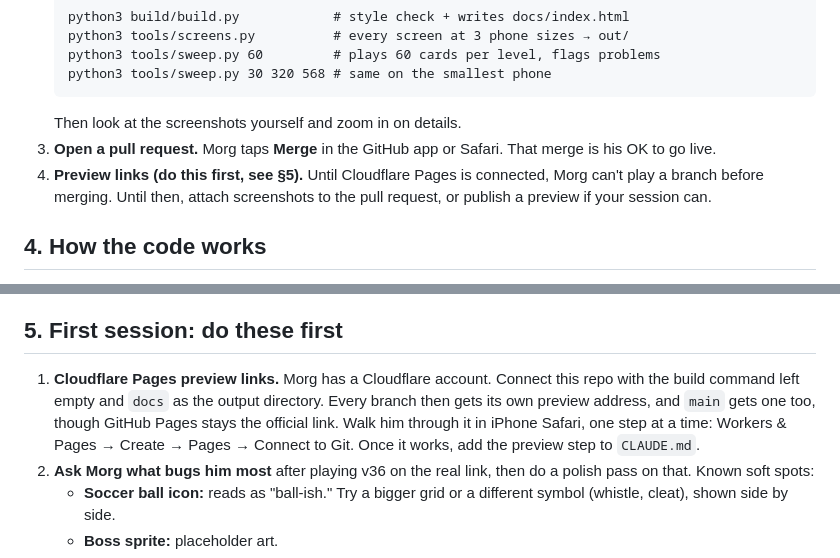
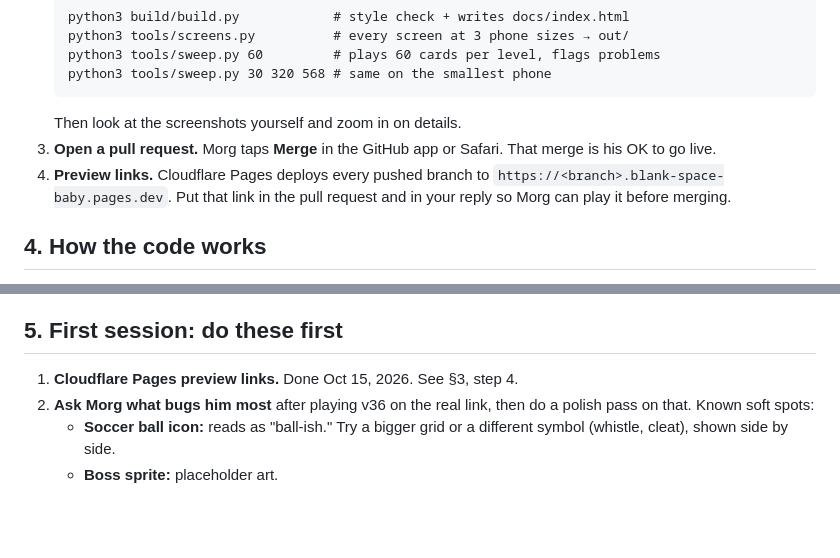
Before and after one commit to FernForager/blank-space-baby, a Markdown page: DOSSIER.md, 2 parts joined by grey strips. GitHub-like rendering; blank space fills up the shorter version.

Commit message:
Add Cloudflare Pages preview links to the workflow docs (#1)
Claude-Session: https://claude.ai/code/session_01CQZiDpqJnGYzEUQYDbpWvc

Co-authored-by: Claude <noreply@anthropic.com>

````diff
--- a/DOSSIER.md
+++ b/DOSSIER.md
@@ -47,7 +47,7 @@ This repo is **public**. Never commit personal details: no last names, addresses
    ```
    Then look at the screenshots yourself and zoom in on details.
 3. **Open a pull request.** Morg taps **Merge** in the GitHub app or Safari. That merge is his OK to go live.
-4. **Preview links (do this first, see §5).** Until Cloudflare Pages is connected, Morg can't play a branch before merging. Until then, attach screenshots to the pull request, or publish a preview if your session can.
+4. **Preview links.** Cloudflare Pages deploys every pushed branch to `https://<branch>.blank-space-baby.pages.dev`. Put that link in the pull request and in your reply so Morg can play it before merging.
 
 ## 4. How the code works
 
@@ -62,7 +62,7 @@ This repo is **public**. Never commit personal details: no last names, addresses
 
 ## 5. First session: do these first
 
-1. **Cloudflare Pages preview links.** Morg has a Cloudflare account. Connect this repo with the build command left empty and `docs` as the output directory. Every branch then gets its own preview address, and `main` gets one too, though GitHub Pages stays the official link. Walk him through it in iPhone Safari, one step at a time: Workers & Pages → Create → Pages → Connect to Git. Once it works, add the preview step to `CLAUDE.md`.
+1. **Cloudflare Pages preview links.** Done Oct 15, 2026. See §3, step 4.
 2. **Ask Morg what bugs him most** after playing v36 on the real link, then do a polish pass on that. Known soft spots:
    - **Soccer ball icon:** reads as "ball-ish." Try a bigger grid or a different symbol (whistle, cleat), shown side by side.
    - **Boss sprite:** placeholder art.
````
Also changed, not shown: CLAUDE.md (+1 -0 lines).
